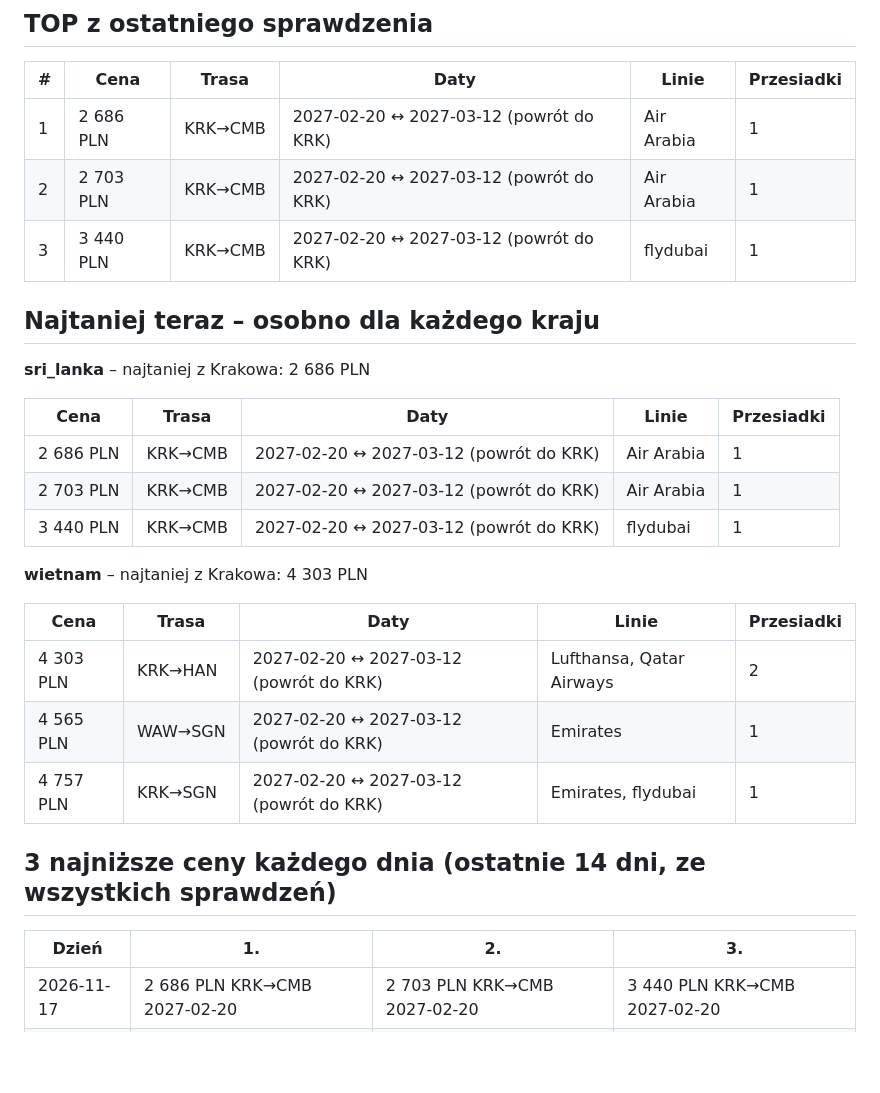
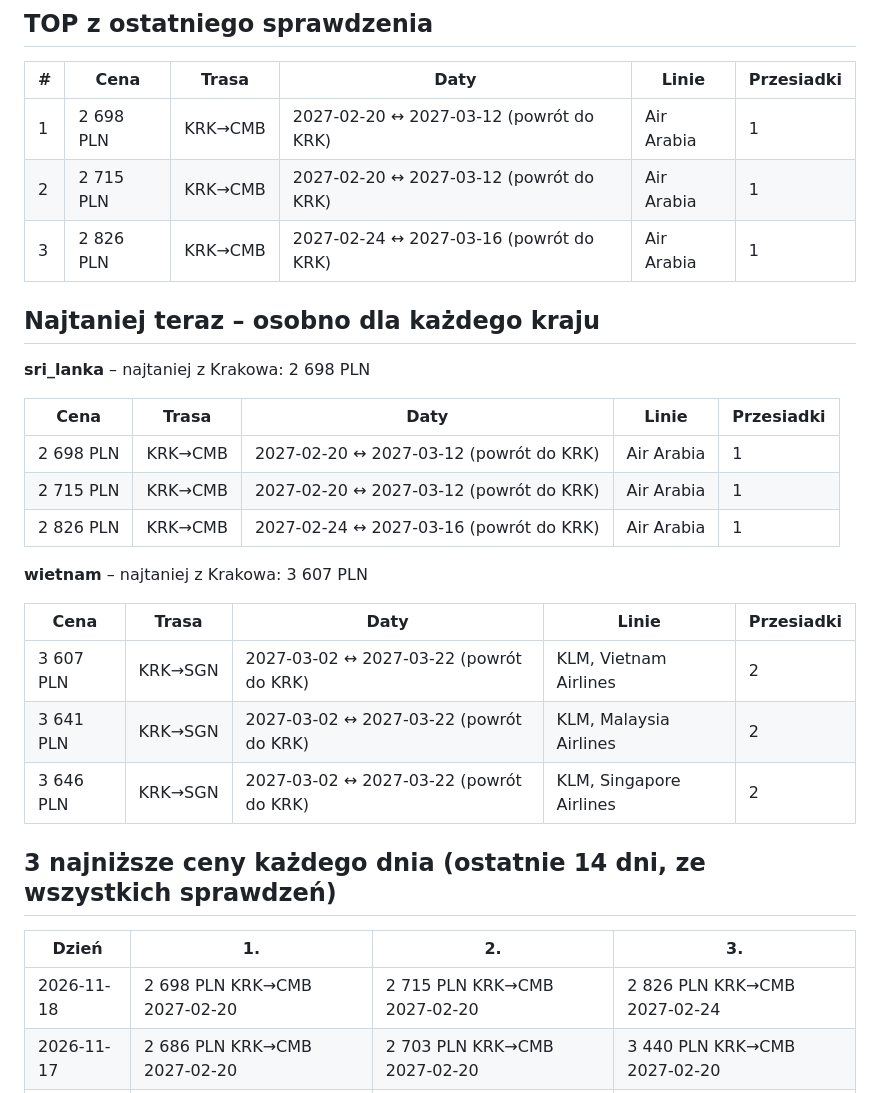
Before and after one commit to kubacichon03-spec/Tracker-cen-lot-w, a Markdown page: reports/REPORT.md, the part around one of its changes. GitHub-like rendering; blank space fills up the shorter version.

```diff
--- a/reports/REPORT.md
+++ b/reports/REPORT.md
@@ -6,32 +6,33 @@ Ostatnie sprawdzenie: **2026-11-17 23:57** (czas PL) · liczba sprawdzeń: 10 ·
 
 | # | Cena | Trasa | Daty | Linie | Przesiadki |
 |---|---|---|---|---|---|
-| 1 | 2 686 PLN | KRK→CMB | 2027-02-20 ↔ 2027-03-12 (powrót do KRK) | Air Arabia | 1 |
-| 2 | 2 703 PLN | KRK→CMB | 2027-02-20 ↔ 2027-03-12 (powrót do KRK) | Air Arabia | 1 |
-| 3 | 3 440 PLN | KRK→CMB | 2027-02-20 ↔ 2027-03-12 (powrót do KRK) | flydubai | 1 |
+| 1 | 2 698 PLN | KRK→CMB | 2027-02-20 ↔ 2027-03-12 (powrót do KRK) | Air Arabia | 1 |
+| 2 | 2 715 PLN | KRK→CMB | 2027-02-20 ↔ 2027-03-12 (powrót do KRK) | Air Arabia | 1 |
+| 3 | 2 826 PLN | KRK→CMB | 2027-02-24 ↔ 2027-03-16 (powrót do KRK) | Air Arabia | 1 |
 
 ## Najtaniej teraz – osobno dla każdego kraju
 
-**sri_lanka** – najtaniej z Krakowa: 2 686 PLN
+**sri_lanka** – najtaniej z Krakowa: 2 698 PLN
 
 | Cena | Trasa | Daty | Linie | Przesiadki |
 |---|---|---|---|---|
-| 2 686 PLN | KRK→CMB | 2027-02-20 ↔ 2027-03-12 (powrót do KRK) | Air Arabia | 1 |
-| 2 703 PLN | KRK→CMB | 2027-02-20 ↔ 2027-03-12 (powrót do KRK) | Air Arabia | 1 |
-| 3 440 PLN | KRK→CMB | 2027-02-20 ↔ 2027-03-12 (powrót do KRK) | flydubai | 1 |
+| 2 698 PLN | KRK→CMB | 2027-02-20 ↔ 2027-03-12 (powrót do KRK) | Air Arabia | 1 |
+| 2 715 PLN | KRK→CMB | 2027-02-20 ↔ 2027-03-12 (powrót do KRK) | Air Arabia | 1 |
+| 2 826 PLN | KRK→CMB | 2027-02-24 ↔ 2027-03-16 (powrót do KRK) | Air Arabia | 1 |
 
-**wietnam** – najtaniej z Krakowa: 4 303 PLN
+**wietnam** – najtaniej z Krakowa: 3 607 PLN
 
 | Cena | Trasa | Daty | Linie | Przesiadki |
 |---|---|---|---|---|
-| 4 303 PLN | KRK→HAN | 2027-02-20 ↔ 2027-03-12 (powrót do KRK) | Lufthansa, Qatar Airways | 2 |
-| 4 565 PLN | WAW→SGN | 2027-02-20 ↔ 2027-03-12 (powrót do KRK) | Emirates | 1 |
-| 4 757 PLN | KRK→SGN | 2027-02-20 ↔ 2027-03-12 (powrót do KRK) | Emirates, flydubai | 1 |
+| 3 607 PLN | KRK→SGN | 2027-03-02 ↔ 2027-03-22 (powrót do KRK) | KLM, Vietnam Airlines | 2 |
+| 3 641 PLN | KRK→SGN | 2027-03-02 ↔ 2027-03-22 (powrót do KRK) | KLM, Malaysia Airlines | 2 |
+| 3 646 PLN | KRK→SGN | 2027-03-02 ↔ 2027-03-22 (powrót do KRK) | KLM, Singapore Airlines | 2 |
 
 ## 3 najniższe ceny każdego dnia (ostatnie 14 dni, ze wszystkich sprawdzeń)
 
 | Dzień | 1. | 2. | 3. |
 |---|---|---|---|
+| 2026-11-18 | 2 698 PLN KRK→CMB 2027-02-20 | 2 715 PLN KRK→CMB 2027-02-20 | 2 826 PLN KRK→CMB 2027-02-24 |
 | 2026-11-17 | 2 686 PLN KRK→CMB 2027-02-20 | 2 703 PLN KRK→CMB 2027-02-20 | 3 440 PLN KRK→CMB 2027-02-20 |
 | 2026-11-16 | 4 611 PLN WAW→CMB 2027-02-20 | 4 860 PLN WAW→CMB 2027-02-20 | 4 860 PLN WAW→CMB 2027-02-20 |
 | 2026-11-15 | 2 682 PLN KRK→CMB 2027-02-20 | 2 699 PLN KRK→CMB 2027-02-20 | 2 807 PLN KRK→CMB 2027-02-24 |
```
Also changed, not shown: other parts of reports/REPORT.md (+19 -39 lines), reports/trend_sri_lanka.png, reports/trend_wietnam.png, 1 other file.
